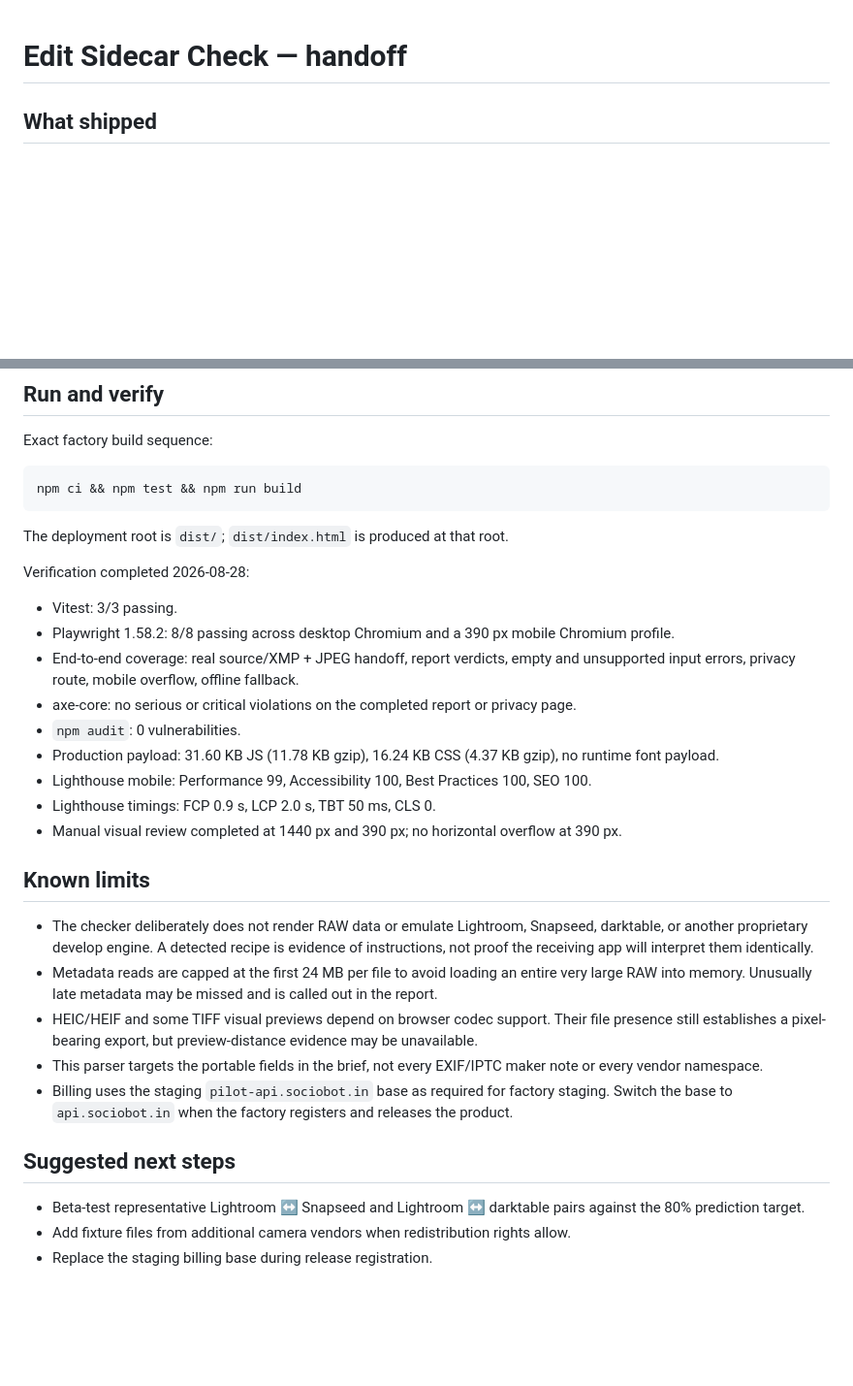
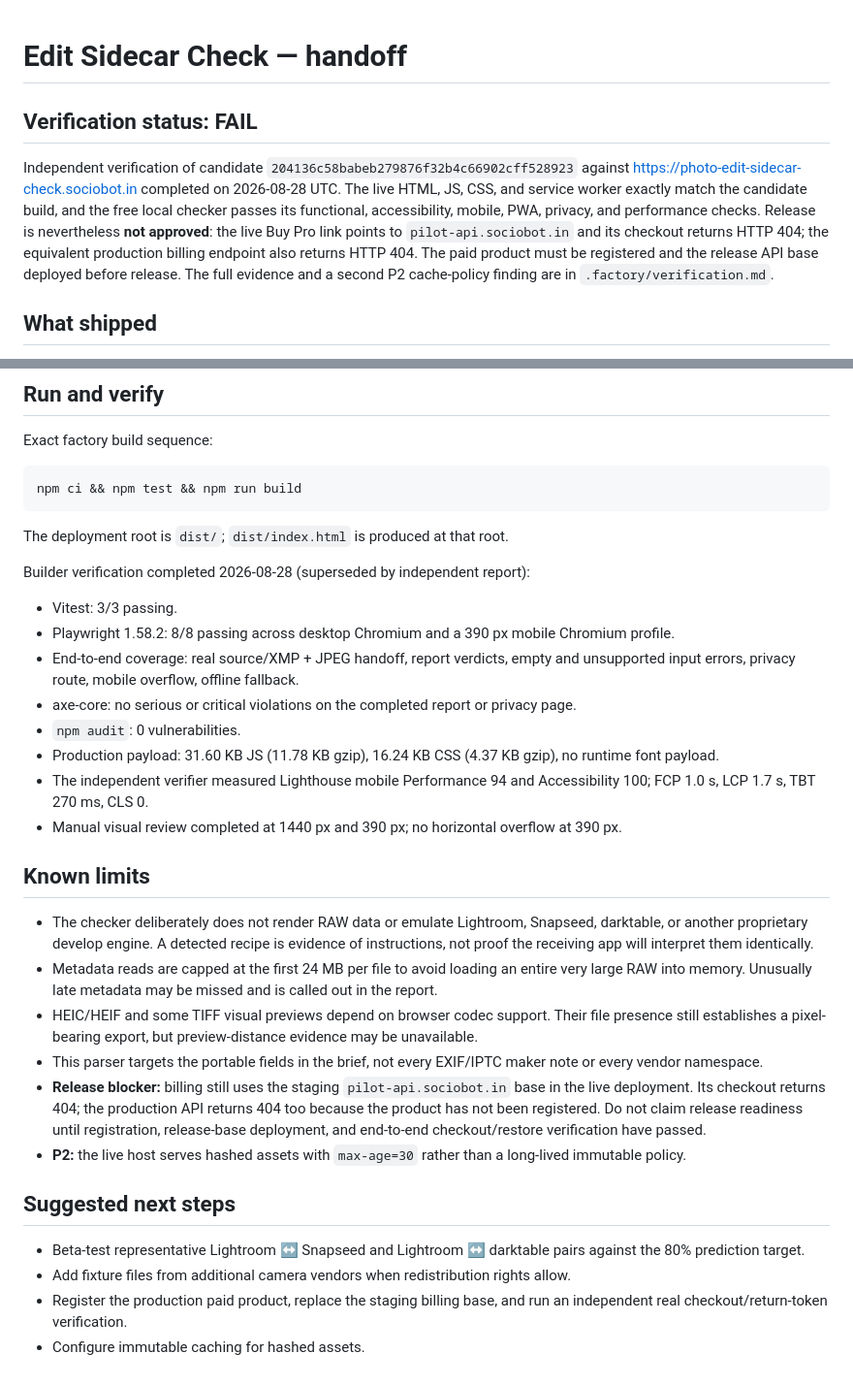
Before and after one commit to B-Divyesh/sf-photo-edit-sidecar-check, a Markdown page: .factory/handoff.md, 2 parts joined by grey strips. Shown at 97% size. Rendered like a GitHub page; blank space fills up the shorter version.

Commit message:
docs: record independent verification failure

```diff
--- a/.factory/handoff.md
+++ b/.factory/handoff.md
@@ -1,4 +1,18 @@
 # Edit Sidecar Check — handoff
+
+## Verification status: **FAIL**
+
+Independent verification of candidate
+`204136c58babeb279876f32b4c66902cff528923` against
+https://photo-edit-sidecar-check.sociobot.in completed on 2026-08-28 UTC.
+The live HTML, JS, CSS, and service worker exactly match the candidate build,
+and the free local checker passes its functional, accessibility, mobile, PWA,
+privacy, and performance checks. Release is nevertheless **not approved**:
+the live Buy Pro link points to `pilot-api.sociobot.in` and its checkout returns
+HTTP 404; the equivalent production billing endpoint also returns HTTP 404.
+The paid product must be registered and the release API base deployed before
+release. The full evidence and a second P2 cache-policy finding are in
+`.factory/verification.md`.
 
 ## What shipped
 
@@ -21,7 +35,7 @@ npm ci && npm test && npm run build
 
 The deployment root is `dist/`; `dist/index.html` is produced at that root.
 
-Verification completed 2026-08-28:
+Builder verification completed 2026-08-28 (superseded by independent report):
 
 - Vitest: 3/3 passing.
 - Playwright 1.58.2: 8/8 passing across desktop Chromium and a 390 px mobile Chromium profile.
@@ -29,8 +43,8 @@ Verification completed 2026-08-28:
 - axe-core: no serious or critical violations on the completed report or privacy page.
 - `npm audit`: 0 vulnerabilities.
 - Production payload: 31.60 KB JS (11.78 KB gzip), 16.24 KB CSS (4.37 KB gzip), no runtime font payload.
-- Lighthouse mobile: Performance 99, Accessibility 100, Best Practices 100, SEO 100.
-- Lighthouse timings: FCP 0.9 s, LCP 2.0 s, TBT 50 ms, CLS 0.
+- The independent verifier measured Lighthouse mobile Performance 94 and
+  Accessibility 100; FCP 1.0 s, LCP 1.7 s, TBT 270 ms, CLS 0.
 - Manual visual review completed at 1440 px and 390 px; no horizontal overflow at 390 px.
 
 ## Known limits
@@ -39,10 +53,18 @@ Verification completed 2026-08-28:
 - Metadata reads are capped at the first 24 MB per file to avoid loading an entire very large RAW into memory. Unusually late metadata may be missed and is called out in the report.
 - HEIC/HEIF and some TIFF visual previews depend on browser codec support. Their file presence still establishes a pixel-bearing export, but preview-distance evidence may be unavailable.
 - This parser targets the portable fields in the brief, not every EXIF/IPTC maker note or every vendor namespace.
-- Billing uses the staging `pilot-api.sociobot.in` base as required for factory staging. Switch the base to `api.sociobot.in` when the factory registers and releases the product.
+- **Release blocker:** billing still uses the staging `pilot-api.sociobot.in`
+  base in the live deployment. Its checkout returns 404; the production API
+  returns 404 too because the product has not been registered. Do not claim
+  release readiness until registration, release-base deployment, and end-to-end
+  checkout/restore verification have passed.
+- **P2:** the live host serves hashed assets with `max-age=30` rather than a
+  long-lived immutable policy.
 
 ## Suggested next steps
 
 - Beta-test representative Lightroom ↔ Snapseed and Lightroom ↔ darktable pairs against the 80% prediction target.
 - Add fixture files from additional camera vendors when redistribution rights allow.
-- Replace the staging billing base during release registration.
+- Register the production paid product, replace the staging billing base, and
+  run an independent real checkout/return-token verification.
+- Configure immutable caching for hashed assets.
```
Also changed, not shown: .factory/verification.md (added, +141 -0 lines).
